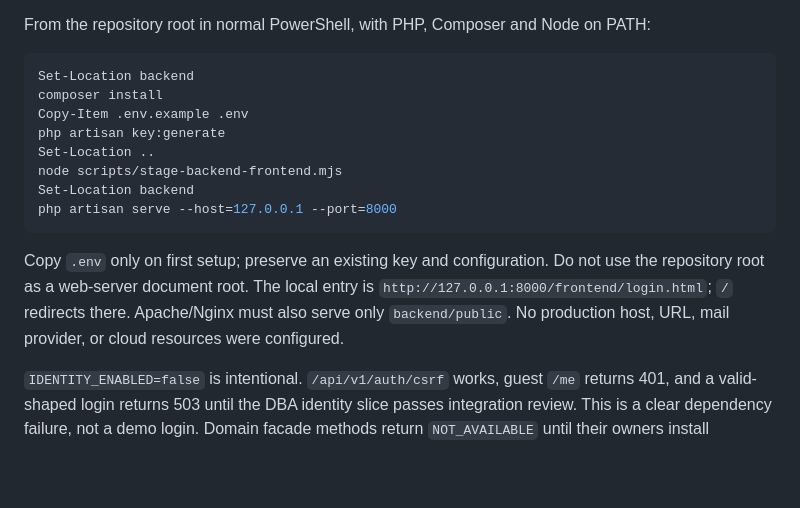
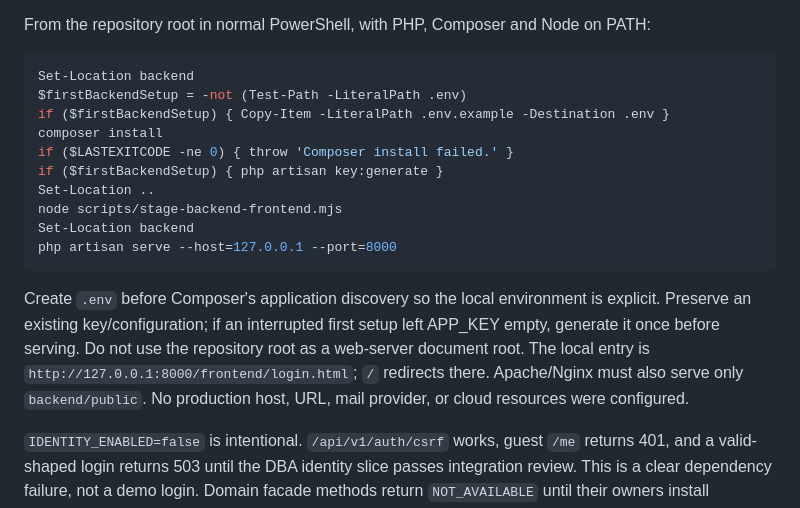
Before and after one commit to Butvh/barangay-connect-frontend, a Markdown page: docs/backend/FOUNDATION.md, the part around the change. Drawn GitHub-style; blank space fills up the shorter version.

Commit message:
docs: preserve local environment during repeat backend setup

````diff
--- a/docs/backend/FOUNDATION.md
+++ b/docs/backend/FOUNDATION.md
@@ -14,16 +14,18 @@ From the repository root in normal PowerShell, with PHP, Composer and Node on PA
 
 ```powershell
 Set-Location backend
+$firstBackendSetup = -not (Test-Path -LiteralPath .env)
+if ($firstBackendSetup) { Copy-Item -LiteralPath .env.example -Destination .env }
 composer install
-Copy-Item .env.example .env
-php artisan key:generate
+if ($LASTEXITCODE -ne 0) { throw 'Composer install failed.' }
+if ($firstBackendSetup) { php artisan key:generate }
 Set-Location ..
 node scripts/stage-backend-frontend.mjs
 Set-Location backend
 php artisan serve --host=127.0.0.1 --port=8000
 ```
 
-Copy `.env` only on first setup; preserve an existing key and configuration. Do not use the repository root as a web-server document root. The local entry is `http://127.0.0.1:8000/frontend/login.html`; `/` redirects there. Apache/Nginx must also serve only `backend/public`. No production host, URL, mail provider, or cloud resources were configured.
+Create `.env` before Composer's application discovery so the local environment is explicit. Preserve an existing key/configuration; if an interrupted first setup left APP_KEY empty, generate it once before serving. Do not use the repository root as a web-server document root. The local entry is `http://127.0.0.1:8000/frontend/login.html`; `/` redirects there. Apache/Nginx must also serve only `backend/public`. No production host, URL, mail provider, or cloud resources were configured.
 
 `IDENTITY_ENABLED=false` is intentional. `/api/v1/auth/csrf` works, guest `/me` returns 401, and a valid-shaped login returns 503 until the DBA identity slice passes integration review. This is a clear dependency failure, not a demo login. Domain facade methods return `NOT_AVAILABLE` until their owners install reviewed adapters. Do not enable identity merely to hide that message.
 
````
